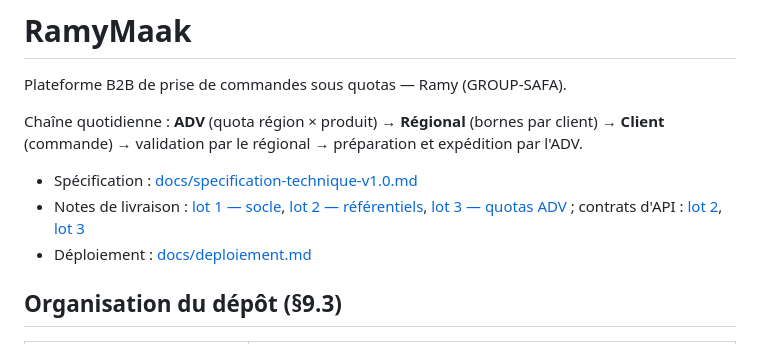
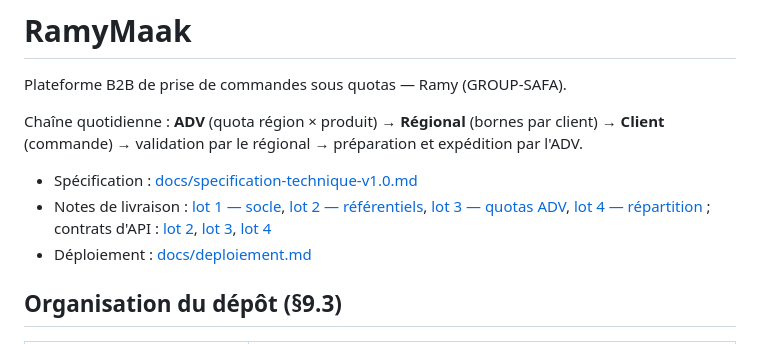
Before and after one commit to saibabderrahim/RamyMaak, a Markdown page: README.md, the part around the change. Rendered like a GitHub page.

Commit message:
Lot 4 — note de livraison (brouillon), liens README et déploiement
Co-Authored-By: Claude Opus 5.5 <noreply@anthropic.com>
Claude-Session: https://claude.ai/code/session_01W3QhS78kapnAcdmqwwyULY

```diff
--- a/README.md
+++ b/README.md
@@ -5,7 +5,7 @@ Plateforme B2B de prise de commandes sous quotas — Ramy (GROUP-SAFA).
 Chaîne quotidienne : **ADV** (quota région × produit) → **Régional** (bornes par client) → **Client** (commande) → validation par le régional → préparation et expédition par l'ADV.
 
 - Spécification : [docs/specification-technique-v1.0.md](docs/specification-technique-v1.0.md)
-- Notes de livraison : [lot 1 — socle](docs/lot-1-socle.md), [lot 2 — référentiels](docs/lot-2-referentiels.md), [lot 3 — quotas ADV](docs/lot-3-quotas-adv.md) ; contrats d'API : [lot 2](docs/lot-2-contrat-api.md), [lot 3](docs/lot-3-contrat-api.md)
+- Notes de livraison : [lot 1 — socle](docs/lot-1-socle.md), [lot 2 — référentiels](docs/lot-2-referentiels.md), [lot 3 — quotas ADV](docs/lot-3-quotas-adv.md), [lot 4 — répartition](docs/lot-4-repartition.md) ; contrats d'API : [lot 2](docs/lot-2-contrat-api.md), [lot 3](docs/lot-3-contrat-api.md), [lot 4](docs/lot-4-contrat-api.md)
 - Déploiement : [docs/deploiement.md](docs/deploiement.md)
 
 ## Organisation du dépôt (§9.3)
```
Also changed, not shown: docs/deploiement.md (+1 -1 lines), docs/lot-4-repartition.md (added, +104 -0 lines).
